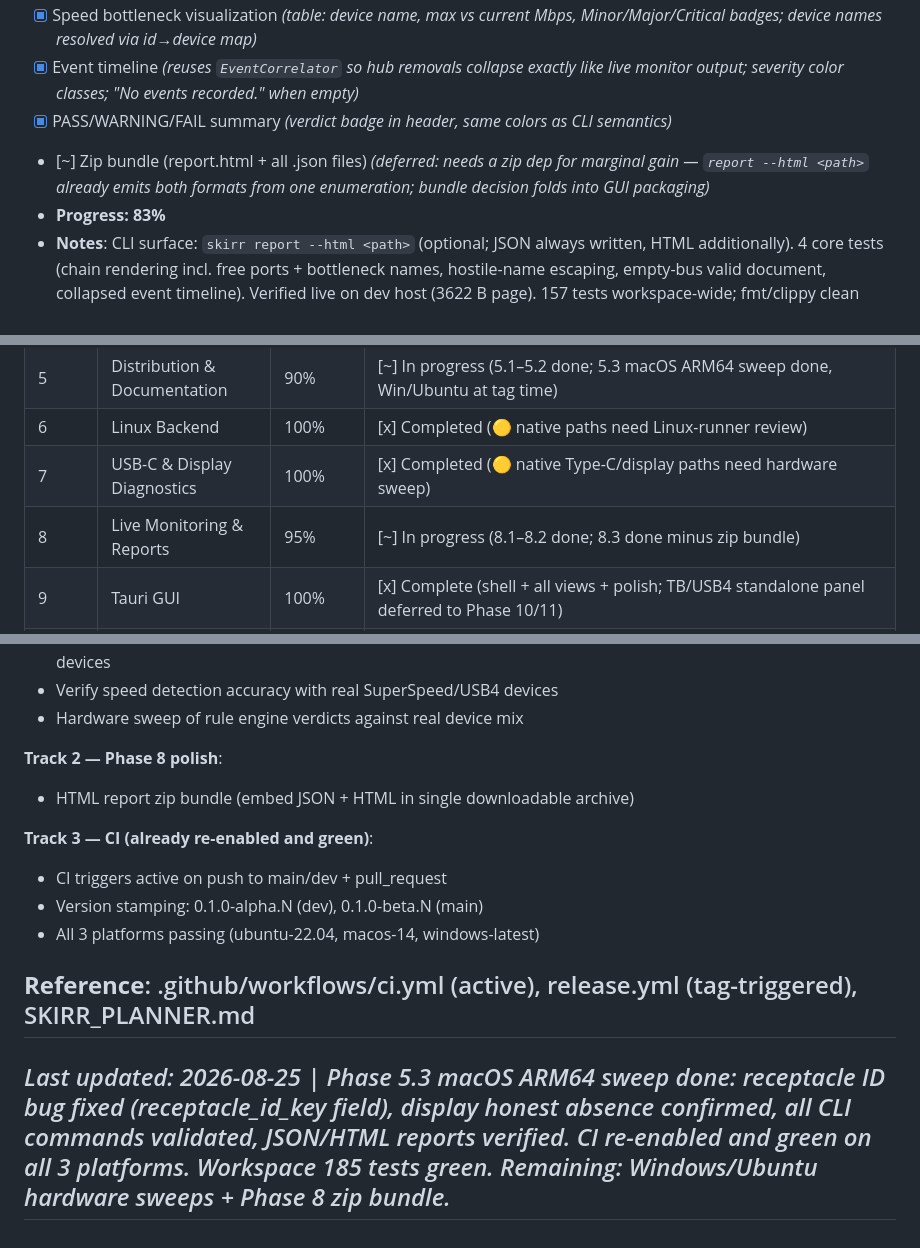
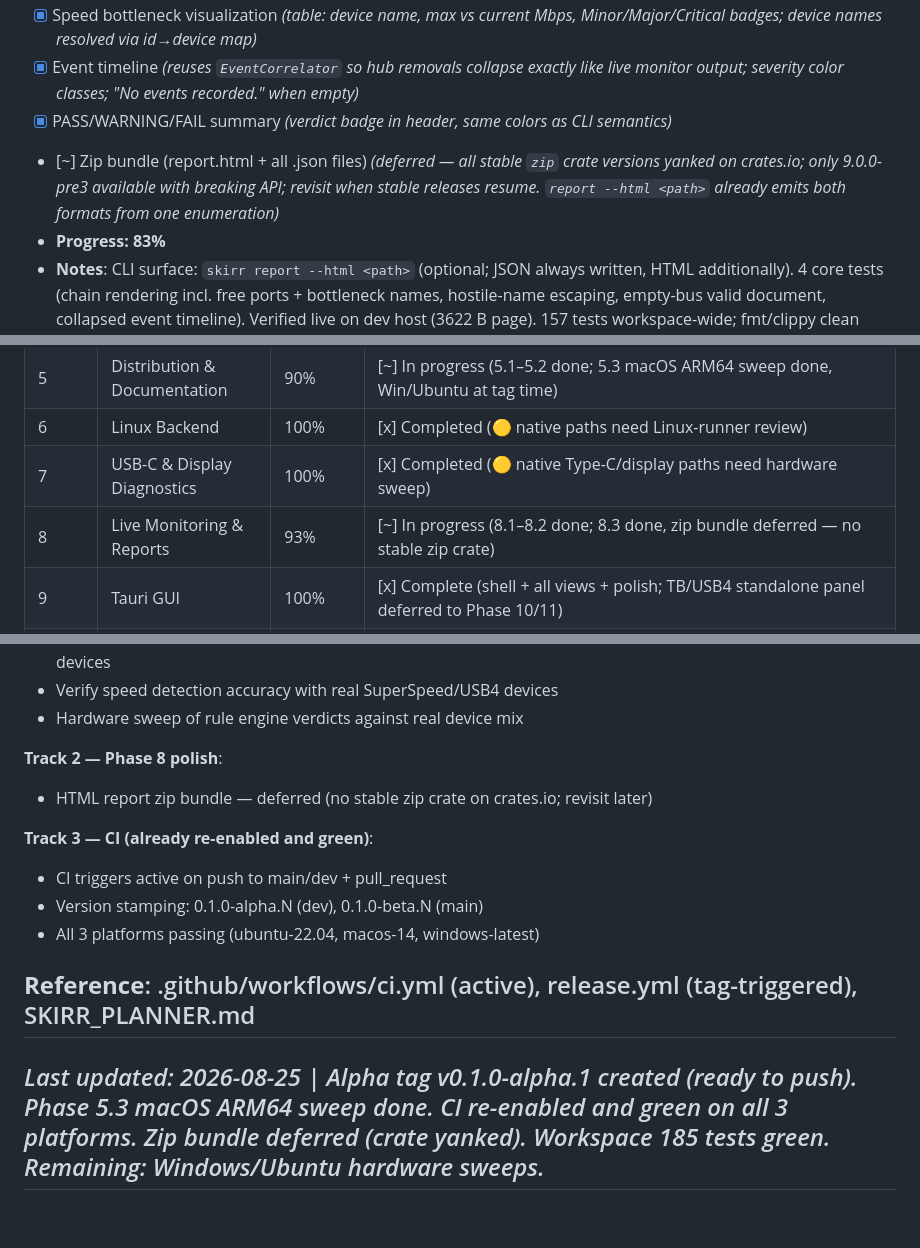
Before and after one commit to klangche/skirr, a Markdown page: SKIRR_PLANNER.md, 3 parts joined by grey strips. Drawn GitHub-style.

Commit message:
Document: defer HTML report zip bundle; update status
Update SKIRR_PLANNER.md to mark the HTML report zip bundle as deferred due to no stable zip crate on crates.io (only 9.0.0-pre3 available). Adjust related notes: clarify that `report --html <path>` already emits JSON+HTML, lower Live Monitoring & Reports progress to 93%, streamline Track 2 entry, and update the "Last updated" footer to record creation of alpha tag v0.1.0-alpha.1 and current CI/tests status.

```diff
--- a/SKIRR_PLANNER.md
+++ b/SKIRR_PLANNER.md
@@ -381,7 +381,7 @@ CI must build all four artifacts on every release tag.
 - [x] Speed bottleneck visualization *(table: device name, max vs current Mbps, Minor/Major/Critical badges; device names resolved via id→device map)*
 - [x] Event timeline *(reuses `EventCorrelator` so hub removals collapse exactly like live monitor output; severity color classes; "No events recorded." when empty)*
 - [x] PASS/WARNING/FAIL summary *(verdict badge in header, same colors as CLI semantics)*
-- [~] Zip bundle (report.html + all .json files) *(deferred: needs a zip dep for marginal gain — `report --html <path>` already emits both formats from one enumeration; bundle decision folds into GUI packaging)*
+- [~] Zip bundle (report.html + all .json files) *(deferred — all stable `zip` crate versions yanked on crates.io; only 9.0.0-pre3 available with breaking API; revisit when stable releases resume. `report --html <path>` already emits both formats from one enumeration)*
 - **Progress: 83%**
 - **Notes**: CLI surface: `skirr report --html <path>` (optional; JSON always written, HTML additionally). 4 core tests (chain rendering incl. free ports + bottleneck names, hostile-name escaping, empty-bus valid document, collapsed event timeline). Verified live on dev host (3622 B page). 157 tests workspace-wide; fmt/clippy clean host + both cross-targets.
 
@@ -494,7 +494,7 @@ CI must build all four artifacts on every release tag.
 | 5 | Distribution & Documentation | 90% | [~] In progress (5.1–5.2 done; 5.3 macOS ARM64 sweep done, Win/Ubuntu at tag time) |
 | 6 | Linux Backend | 100% | [x] Completed (🟡 native paths need Linux-runner review) |
 | 7 | USB-C & Display Diagnostics | 100% | [x] Completed (🟡 native Type-C/display paths need hardware sweep) |
-| 8 | Live Monitoring & Reports | 95% | [~] In progress (8.1–8.2 done; 8.3 done minus zip bundle) |
+| 8 | Live Monitoring & Reports | 93% | [~] In progress (8.1–8.2 done; 8.3 done, zip bundle deferred — no stable zip crate) |
 | 9 | Tauri GUI | 100% | [x] Complete (shell + all views + polish; TB/USB4 standalone panel deferred to Phase 10/11) |
 | 10 | Advanced Features (P2) | 100% | [x] Completed (10.1 live-verified TB/USB4 + bandwidth; 10.2 Type-C power (Linux-only data, macOS/Windows gaps documented); 10.3 display planning; 10.4 root-cause/periodicity/display correlation + `--timeline` export) |
 | 11 | Hardware Details (P3) | 100% | [x] Completed (11.1 PDO parser + PPS + contract history + cable wattage; 11.2 CableDetails struct + CC pin + speed hint; 11.3 DeviceErrorStats + debugfs LTSSM/link counters; 185 tests green) |
@@ -545,7 +545,7 @@ Known notes:
 - Hardware sweep of rule engine verdicts against real device mix
 
 **Track 2 — Phase 8 polish**:
-- HTML report zip bundle (embed JSON + HTML in single downloadable archive)
+- HTML report zip bundle — deferred (no stable zip crate on crates.io; revisit later)
 
 **Track 3 — CI (already re-enabled and green)**:
 - CI triggers active on push to main/dev + pull_request
@@ -554,5 +554,5 @@ Known notes:
 
 **Reference**: .github/workflows/ci.yml (active), release.yml (tag-triggered), SKIRR_PLANNER.md
 ---
-*Last updated: 2026-08-25 | Phase 5.3 macOS ARM64 sweep done: receptacle ID bug fixed (receptacle_id_key field), display honest absence confirmed, all CLI commands validated, JSON/HTML reports verified. CI re-enabled and green on all 3 platforms. Workspace 185 tests green. Remaining: Windows/Ubuntu hardware sweeps + Phase 8 zip bundle.*
+*Last updated: 2026-08-25 | Alpha tag v0.1.0-alpha.1 created (ready to push). Phase 5.3 macOS ARM64 sweep done. CI re-enabled and green on all 3 platforms. Zip bundle deferred (crate yanked). Workspace 185 tests green. Remaining: Windows/Ubuntu hardware sweeps.*
 ---
```
